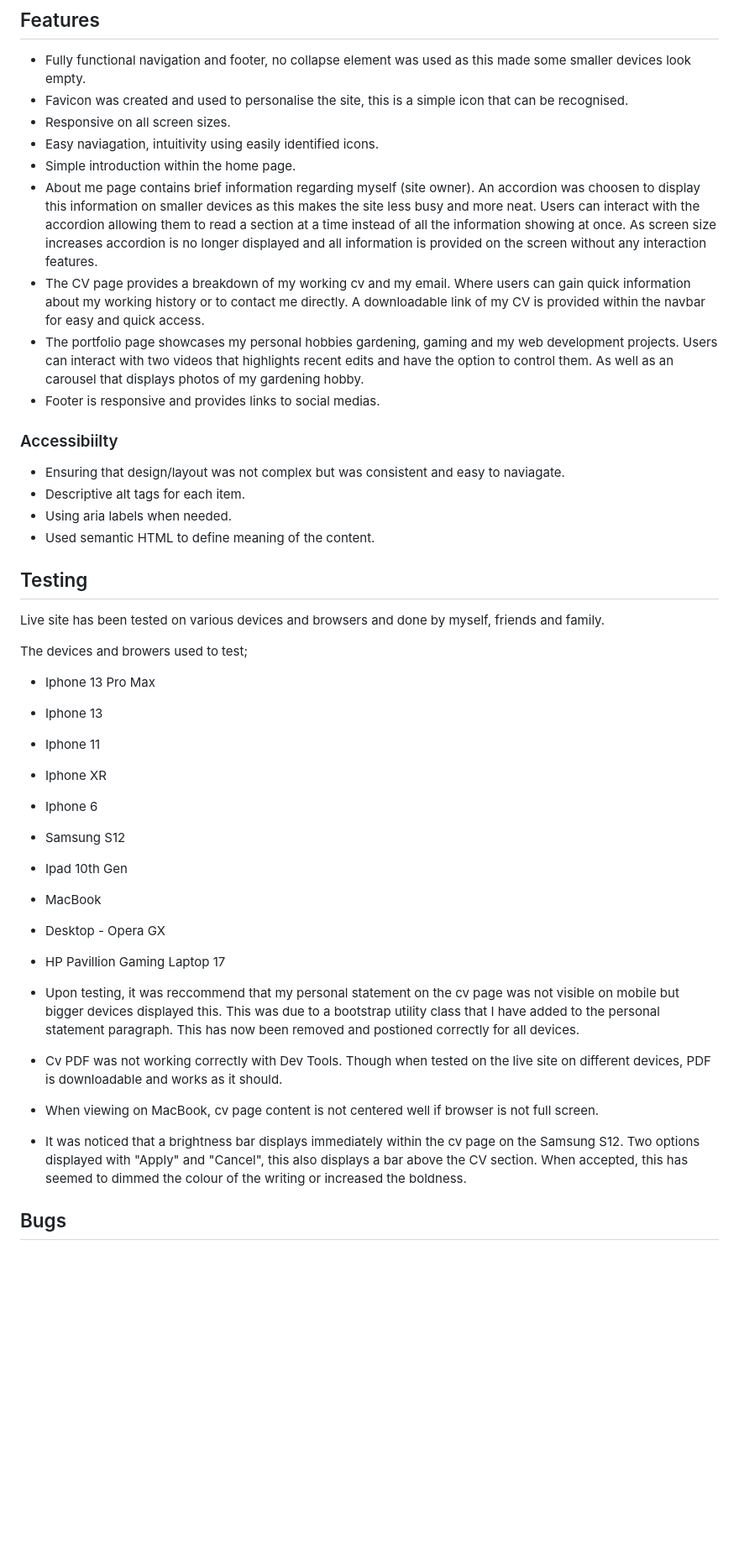
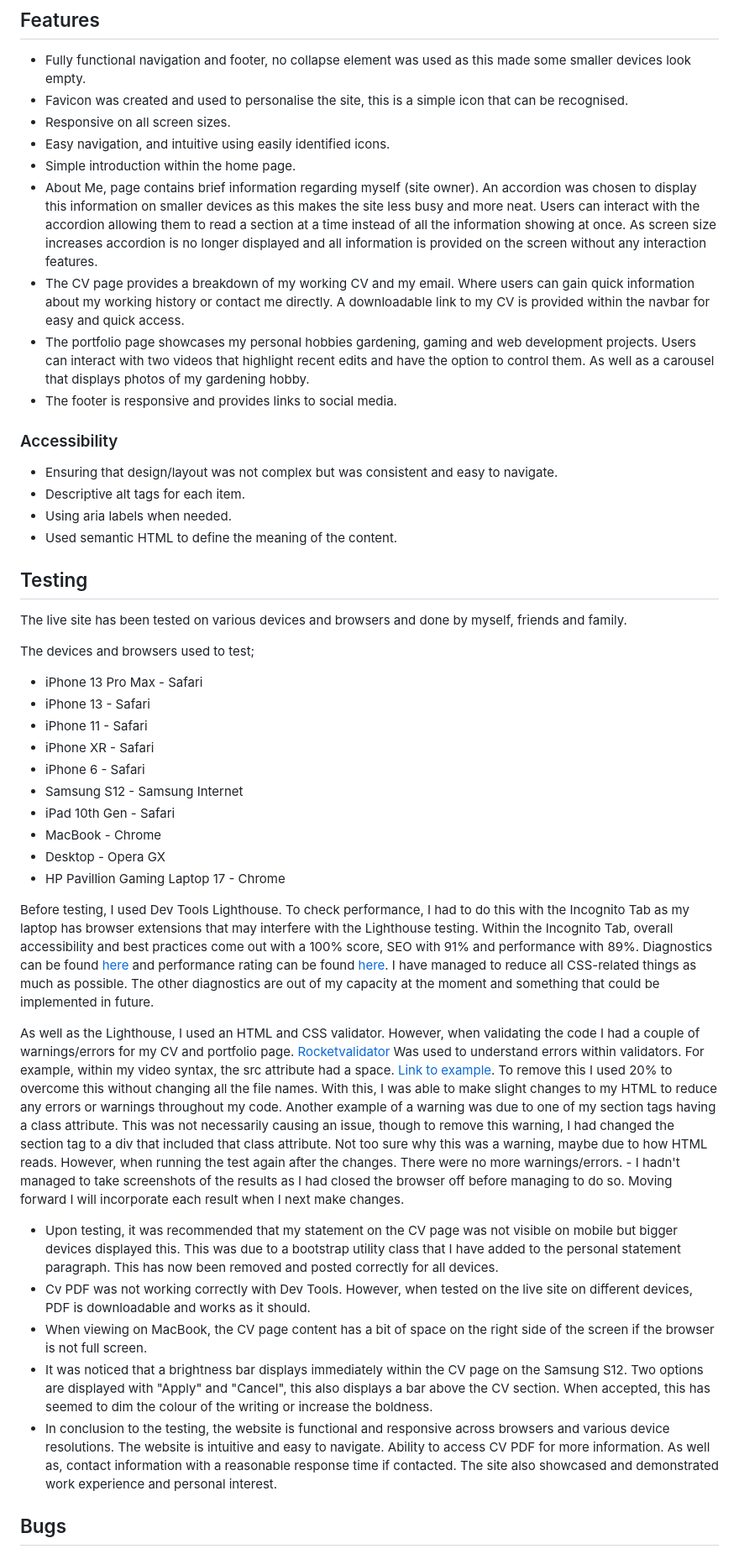
Before and after one commit to Kenya-Rae/Kenya-s-Portfolio, a Markdown page: README.md, the part around the change printed below. Shown: that part at 84% size. Drawn GitHub-style; blank space fills up the shorter version.

Commit message:
Added more to README.md testing, bugs and design sections. Within the CSS I had organised and add comments to section areas off then beautified it

```diff
--- a/README.md
+++ b/README.md
@@ -119,39 +124,43 @@ Links to find the video files that have been added.
 - Fully functional navigation and footer, no collapse element was used as this made some smaller devices look empty.
 - Favicon was created and used to personalise the site, this is a simple icon that can be recognised.
 - Responsive on all screen sizes.
-- Easy naviagation, intuitivity using easily identified icons.
+- Easy navigation, and intuitive using easily identified icons.
 - Simple introduction within the home page.
-- About me page contains brief information regarding myself (site owner). An accordion was choosen to display this information on smaller devices as this makes the site less busy and more neat. Users can interact with the accordion allowing them to read a section at a time instead of all the information showing at once. As screen size increases accordion is no longer displayed and all information is provided on the screen without any interaction features.
-- The CV page provides a breakdown of my working cv and my email. Where users can gain quick information about my working history or to contact me directly. A downloadable link of my CV is provided within the navbar for easy and quick access.
-- The portfolio page showcases my personal hobbies gardening, gaming and my web development projects. Users can interact with two videos that highlights recent edits and have the option to control them. As well as an carousel that displays photos of my gardening hobby.
-- Footer is responsive and provides links to social medias.
+- About Me, page contains brief information regarding myself (site owner). An accordion was chosen to display this information on smaller devices as this makes the site less busy and more neat. Users can interact with the accordion allowing them to read a section at a time instead of all the information showing at once. As screen size increases accordion is no longer displayed and all information is provided on the screen without any interaction features.
+- The CV page provides a breakdown of my working CV and my email. Where users can gain quick information about my working history or contact me directly. A downloadable link to my CV is provided within the navbar for easy and quick access.
+- The portfolio page showcases my personal hobbies gardening, gaming and web development projects. Users can interact with two videos that highlight recent edits and have the option to control them. As well as a carousel that displays photos of my gardening hobby.
+- The footer is responsive and provides links to social media.
 
-### Accessibiilty
-- Ensuring that design/layout was not complex but was consistent and easy to naviagate.
+### Accessibility
+- Ensuring that design/layout was not complex but was consistent and easy to navigate.
 - Descriptive alt tags for each item.
 - Using aria labels when needed.
-- Used semantic HTML to define meaning of the content.
+- Used semantic HTML to define the meaning of the content.
 
 ## Testing
-Live site has been tested on various devices and browsers and done by myself, friends and family.
+The live site has been tested on various devices and browsers and done by myself, friends and family.
 
-The devices and browers used to test;
-- Iphone 13 Pro Max
-- Iphone 13
-- Iphone 11
-- Iphone XR
-- Iphone 6
-- Samsung S12
-- Ipad 10th Gen
-- MacBook
+The devices and browsers used to test;
+- iPhone 13 Pro Max - Safari
+- iPhone 13 - Safari
+- iPhone 11 - Safari
+- iPhone XR - Safari
+- iPhone 6 - Safari
+- Samsung S12 - Samsung Internet
+- iPad 10th Gen - Safari
+- MacBook - Chrome
 - Desktop - Opera GX
-- HP Pavillion Gaming Laptop 17
+- HP Pavillion Gaming Laptop 17 - Chrome
 
+Before testing, I used Dev Tools Lighthouse. To check performance, I had to do this with the Incognito Tab as my laptop has browser extensions that may interfere with the Lighthouse testing. Within the Incognito Tab, overall accessibility and best practices come out with a 100% score, SEO with 91% and performance with 89%. Diagnostics can be found [here](assets/images/lighthouse-diagnostic.png) and performance rating can be found [here](assets/images/lighthouse-performance.png). I have managed to reduce all CSS-related things as much as possible. The other diagnostics are out of my capacity at the moment and something that could be implemented in future.
 
-- Upon testing, it was reccommend that my personal statement on the cv page was not visible on mobile but bigger devices displayed this. This was due to a bootstrap utility class that I have added to the personal statement paragraph. This has now been removed and postioned correctly for all devices.
-- Cv PDF was not working correctly with Dev Tools. Though when tested on the live site on different devices, PDF is downloadable and works as it should.
-- When viewing on MacBook, cv page content is not centered well if browser is not full screen.
-- It was noticed that a brightness bar displays immediately within the cv page on the Samsung S12. Two options displayed with "Apply" and "Cancel", this also displays a bar above the CV section. When accepted, this has seemed to dimmed the colour of the writing or increased the boldness.
+As well as the Lighthouse, I used an HTML and CSS validator. However, when validating the code I had a couple of warnings/errors for my CV and portfolio page. [Rocketvalidator](https://rocketvalidator.com/) Was used to understand errors within validators. For example, within my video syntax, the src attribute had a space. [Link to example](https://rocketvalidator.com/html-validation/bad-value-x-for-attribute-width-on-element-video-expected-a-digit-but-saw-percent-instead). To remove this I used 20% to overcome this without changing all the file names. With this, I was able to make slight changes to my HTML to reduce any errors or warnings throughout my code. Another example of a warning was due to one of my section tags having a class attribute. This was not necessarily causing an issue, though to remove this warning, I had changed the section tag to a div that included that class attribute. Not too sure why this was a warning, maybe due to how HTML reads. However, when running the test again after the changes. There were no more warnings/errors. - I hadn't managed to take screenshots of the results as I had closed the browser off before managing to do so. Moving forward I will incorporate each result when I next make changes.
+
+- Upon testing, it was recommended that my statement on the CV page was not visible on mobile but bigger devices displayed this. This was due to a bootstrap utility class that I have added to the personal statement paragraph. This has now been removed and posted correctly for all devices.
+- Cv PDF was not working correctly with Dev Tools. However, when tested on the live site on different devices, PDF is downloadable and works as it should.
+- When viewing on MacBook, the CV page content has a bit of space on the right side of the screen if the browser is not full screen.
+- It was noticed that a brightness bar displays immediately within the CV page on the Samsung S12. Two options are displayed with "Apply" and "Cancel", this also displays a bar above the CV section. When accepted, this has seemed to dim the colour of the writing or increase the boldness.
+- In conclusion to the testing, the website is functional and responsive across browsers and various device resolutions. The website is intuitive and easy to navigate. Ability to access CV PDF for more information. As well as, contact information with a reasonable response time if contacted. The site also showcased and demonstrated work experience and personal interest.
 
 ## Bugs
 
```
Also changed, not shown: other parts of README.md (+62 -40 lines), assets/images/lighthouse-diagnostic.png (added), assets/images/lighthouse-performance.png (added), 1 other file.
